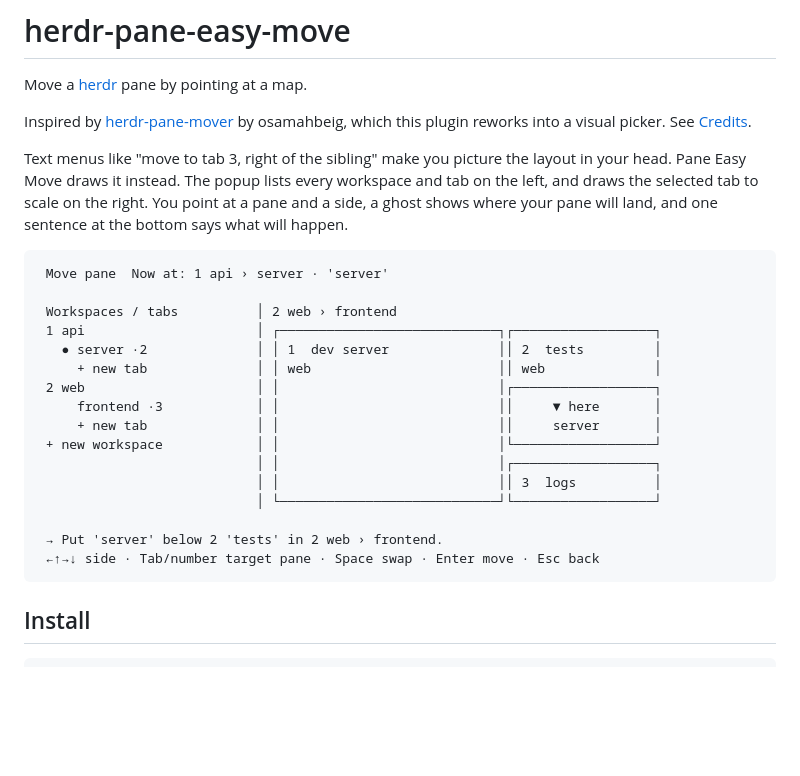
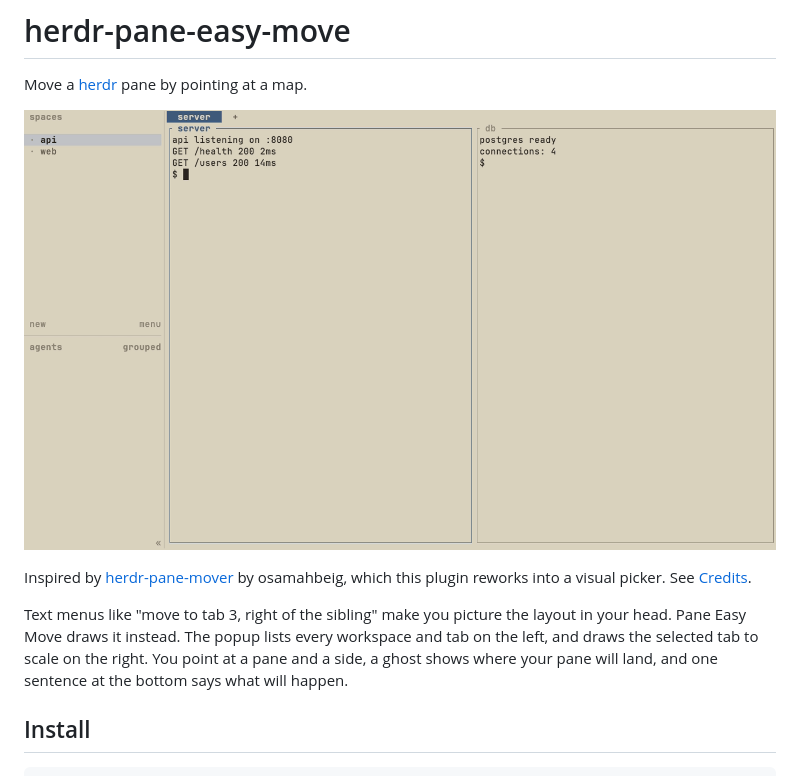
Before and after one commit to heeseon87/herdr-pane-easy-move, a Markdown page: README.md, the part around the change. Rendered like a GitHub page; pictures changed too: docs/demo.gif (added); blank space fills up the shorter version.

Commit message:
README: add demo GIF

````diff
--- a/README.md
+++ b/README.md
@@ -1,6 +1,8 @@
 # herdr-pane-easy-move
 
 Move a [herdr](https://herdr.dev) pane by pointing at a map.
+
+![Moving the server pane below tests in another workspace](docs/demo.gif)
 
 Inspired by [herdr-pane-mover](https://github.com/osamahbeig/herdr-pane-mover) by osamahbeig, which this plugin reworks into a visual picker. See [Credits](#credits).
 
@@ -8,25 +10,6 @@ Text menus like "move to tab 3, right of the sibling" make you picture the layou
 Pane Easy Move draws it instead.
 The popup lists every workspace and tab on the left, and draws the selected tab to scale on the right.
 You point at a pane and a side, a ghost shows where your pane will land, and one sentence at the bottom says what will happen.
-
-```
- Move pane  Now at: 1 api › server · 'server'
-
- Workspaces / tabs          │ 2 web › frontend
- 1 api                      │ ┌────────────────────────────┐┌──────────────────┐
-   ● server ·2              │ │ 1  dev server              ││ 2  tests         │
-     + new tab              │ │ web                        ││ web              │
- 2 web                      │ │                            │┌──────────────────┐
-     frontend ·3            │ │                            ││     ▼ here       │
-     + new tab              │ │                            ││     server       │
- + new workspace            │ │                            │└──────────────────┘
-                            │ │                            │┌──────────────────┐
-                            │ │                            ││ 3  logs          │
-                            │ └────────────────────────────┘└──────────────────┘
-
- → Put 'server' below 2 'tests' in 2 web › frontend.
- ←↑→↓ side · Tab/number target pane · Space swap · Enter move · Esc back
-```
 
 ## Install
 
````
